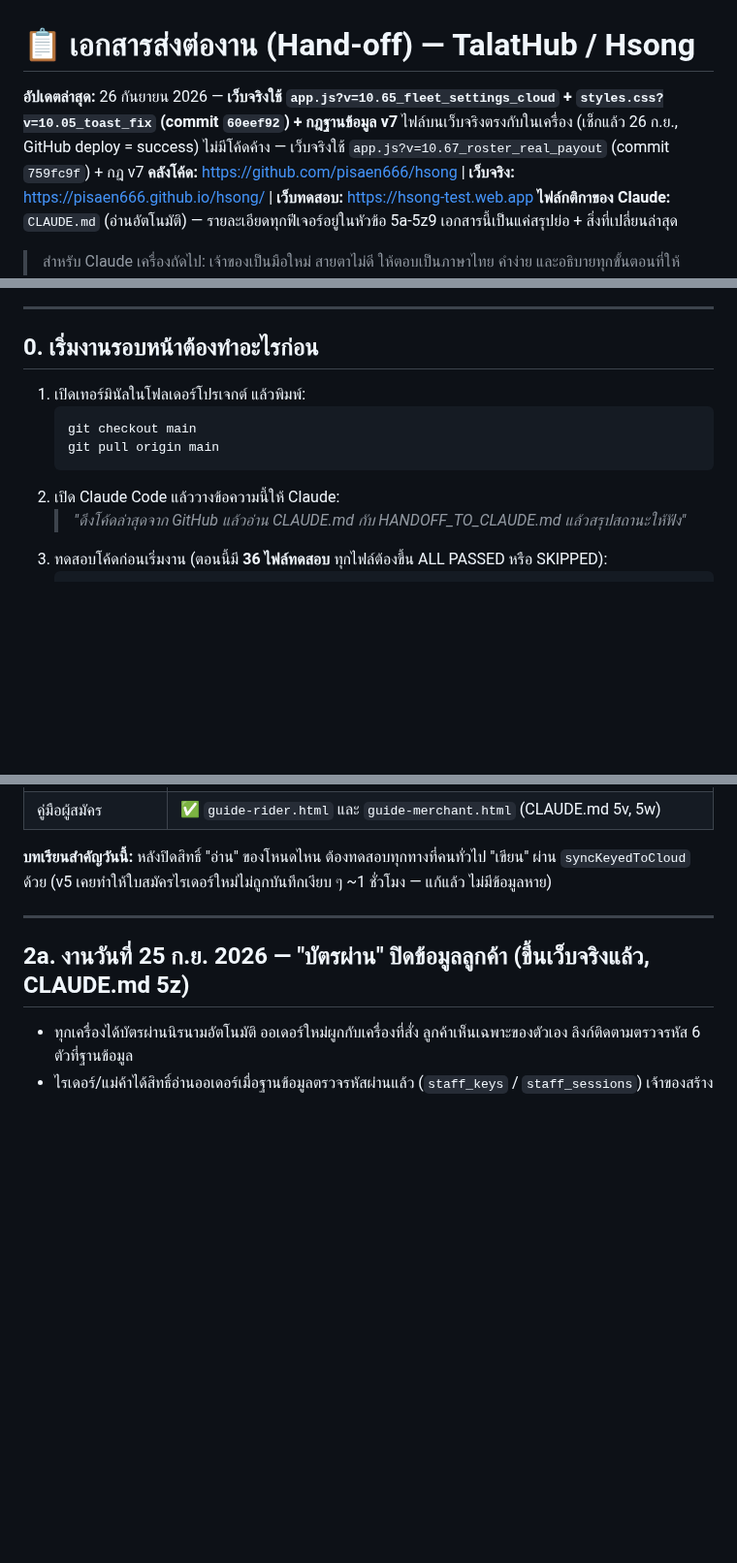
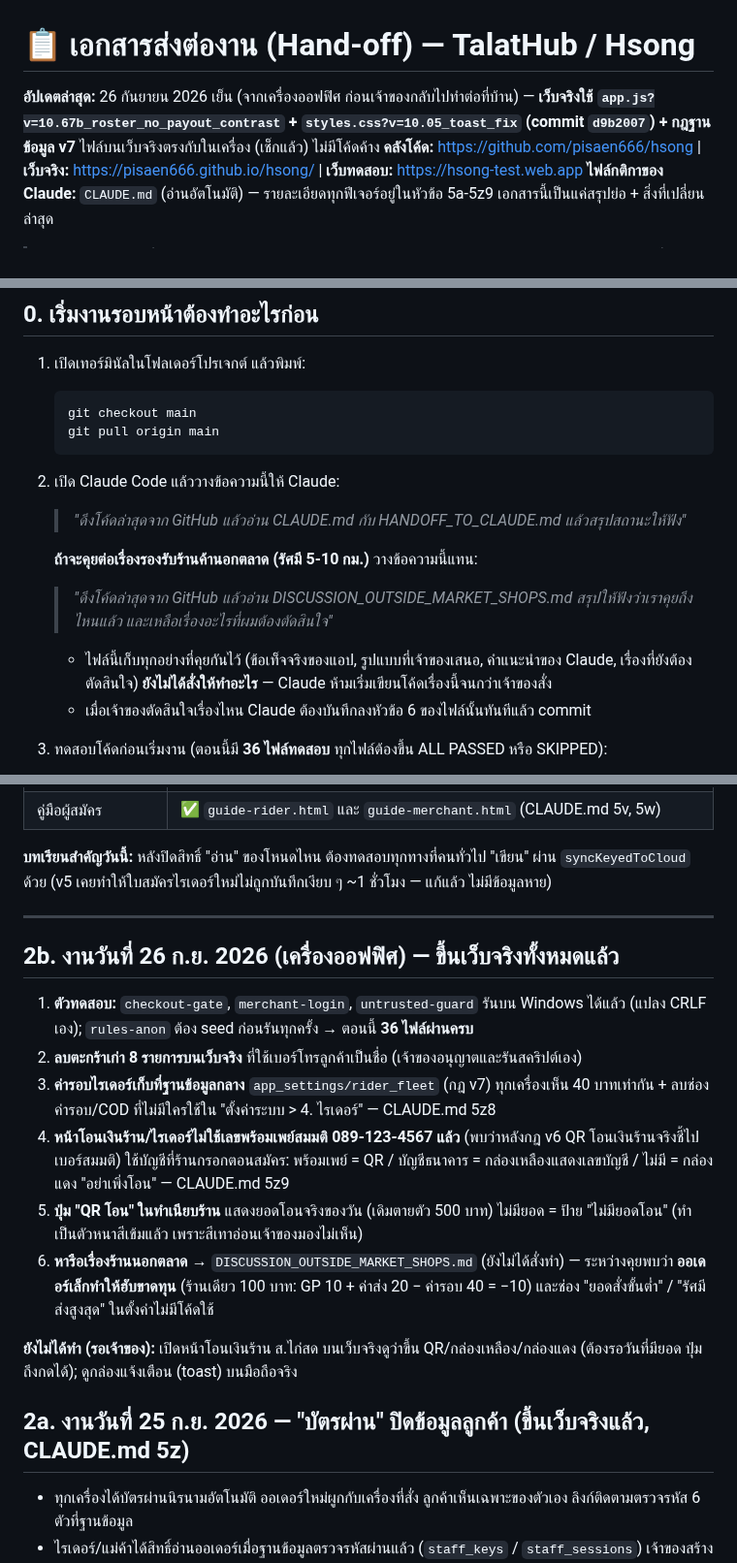
Before and after one commit to pisaen666/hsong, a Markdown page: HANDOFF_TO_CLAUDE.md, 3 parts joined by grey strips. Shown at 97% size. Drawn GitHub-style; blank space fills up the shorter version.

````diff
--- a/HANDOFF_TO_CLAUDE.md
+++ b/HANDOFF_TO_CLAUDE.md
@@ -1,6 +1,6 @@
 # 📋 เอกสารส่งต่องาน (Hand-off) — TalatHub / Hsong
 
-**อัปเดตล่าสุด:** 26 กันยายน 2026 — **เว็บจริงใช้ `app.js?v=10.65_fleet_settings_cloud` + `styles.css?v=10.05_toast_fix` (commit `60eef92`) + กฎฐานข้อมูล v7** ไฟล์บนเว็บจริงตรงกับในเครื่อง (เช็กแล้ว 26 ก.ย., GitHub deploy = success) ไม่มีโค้ดค้าง — เว็บจริงใช้ `app.js?v=10.67_roster_real_payout` (commit `759fc9f`) + กฎ v7
+**อัปเดตล่าสุด:** 26 กันยายน 2026 เย็น (จากเครื่องออฟฟิศ ก่อนเจ้าของกลับไปทำต่อที่บ้าน) — **เว็บจริงใช้ `app.js?v=10.67b_roster_no_payout_contrast` + `styles.css?v=10.05_toast_fix` (commit `d9b2007`) + กฎฐานข้อมูล v7** ไฟล์บนเว็บจริงตรงกับในเครื่อง (เช็กแล้ว) ไม่มีโค้ดค้าง
 **คลังโค้ด:** https://github.com/pisaen666/hsong  |  **เว็บจริง:** https://pisaen666.github.io/hsong/  |  **เว็บทดสอบ:** https://hsong-test.web.app
 **ไฟล์กติกาของ Claude:** `CLAUDE.md` (อ่านอัตโนมัติ) — รายละเอียดทุกฟีเจอร์อยู่ในหัวข้อ 5a-5z9 เอกสารนี้เป็นแค่สรุปย่อ + สิ่งที่เปลี่ยนล่าสุด
 
@@ -17,6 +17,11 @@
    ```
 2. เปิด Claude Code แล้ววางข้อความนี้ให้ Claude:
    > *"ดึงโค้ดล่าสุดจาก GitHub แล้วอ่าน CLAUDE.md กับ HANDOFF_TO_CLAUDE.md แล้วสรุปสถานะให้ฟัง"*
+
+   **ถ้าจะคุยต่อเรื่องรองรับร้านค้านอกตลาด (รัศมี 5-10 กม.)** วางข้อความนี้แทน:
+   > *"ดึงโค้ดล่าสุดจาก GitHub แล้วอ่าน DISCUSSION_OUTSIDE_MARKET_SHOPS.md สรุปให้ฟังว่าเราคุยถึงไหนแล้ว และเหลือเรื่องอะไรที่ผมต้องตัดสินใจ"*
+   - ไฟล์นี้เก็บทุกอย่างที่คุยกันไว้ (ข้อเท็จจริงของแอป, รูปแบบที่เจ้าของเสนอ, คำแนะนำของ Claude, เรื่องที่ยังต้องตัดสินใจ) **ยังไม่ได้สั่งให้ทำอะไร** — Claude ห้ามเริ่มเขียนโค้ดเรื่องนี้จนกว่าเจ้าของสั่ง
+   - เมื่อเจ้าของตัดสินใจเรื่องไหน Claude ต้องบันทึกลงหัวข้อ 6 ของไฟล์นั้นทันทีแล้ว commit
 3. ทดสอบโค้ดก่อนเริ่มงาน (ตอนนี้มี **36 ไฟล์ทดสอบ** ทุกไฟล์ต้องขึ้น ALL PASSED หรือ SKIPPED):
    ```bash
    node -c app.js
@@ -60,6 +66,17 @@
 
 ---
 
+## 2b. งานวันที่ 26 ก.ย. 2026 (เครื่องออฟฟิศ) — ขึ้นเว็บจริงทั้งหมดแล้ว
+
+1. **ตัวทดสอบ:** `checkout-gate`, `merchant-login`, `untrusted-guard` รันบน Windows ได้แล้ว (แปลง CRLF เอง); `rules-anon` ต้อง seed ก่อนรันทุกครั้ง → ตอนนี้ **36 ไฟล์ผ่านครบ**
+2. **ลบตะกร้าเก่า 8 รายการบนเว็บจริง** ที่ใช้เบอร์โทรลูกค้าเป็นชื่อ (เจ้าของอนุญาตและรันสคริปต์เอง)
+3. **ค่ารอบไรเดอร์เก็บที่ฐานข้อมูลกลาง** `app_settings/rider_fleet` (กฎ v7) ทุกเครื่องเห็น 40 บาทเท่ากัน + ลบช่องค่ารอบ/COD ที่ไม่มีใครใช้ใน "ตั้งค่าระบบ > 4. ไรเดอร์" — CLAUDE.md 5z8
+4. **หน้าโอนเงินร้าน/ไรเดอร์ไม่ใช้เลขพร้อมเพย์สมมติ 089-123-4567 แล้ว** (พบว่าหลังกฎ v6 QR โอนเงินร้านจริงชี้ไปเบอร์สมมติ) ใช้บัญชีที่ร้านกรอกตอนสมัคร: พร้อมเพย์ = QR / บัญชีธนาคาร = กล่องเหลืองแสดงเลขบัญชี / ไม่มี = กล่องแดง "อย่าเพิ่งโอน" — CLAUDE.md 5z9
+5. **ปุ่ม "QR โอน" ในทำเนียบร้าน** แสดงยอดโอนจริงของวัน (เดิมตายตัว 500 บาท) ไม่มียอด = ป้าย "ไม่มียอดโอน" (ทำเป็นตัวหนาสีเข้มแล้ว เพราะสีเทาอ่อนเจ้าของมองไม่เห็น)
+6. **หารือเรื่องร้านนอกตลาด** → `DISCUSSION_OUTSIDE_MARKET_SHOPS.md` (ยังไม่ได้สั่งทำ) — ระหว่างคุยพบว่า **ออเดอร์เล็กทำให้ฮับขาดทุน** (ร้านเดียว 100 บาท: GP 10 + ค่าส่ง 20 − ค่ารอบ 40 = −10) และช่อง "ยอดสั่งขั้นต่ำ" / "รัศมีส่งสูงสุด" ในตั้งค่าไม่มีโค้ดใช้
+
+**ยังไม่ได้ทำ (รอเจ้าของ):** เปิดหน้าโอนเงินร้าน ส.ไก่สด บนเว็บจริงดูว่าขึ้น QR/กล่องเหลือง/กล่องแดง (ต้องรอวันที่มียอด ปุ่มถึงกดได้); ดูกล่องแจ้งเตือน (toast) บนมือถือจริง
+
 ## 2a. งานวันที่ 25 ก.ย. 2026 — "บัตรผ่าน" ปิดข้อมูลลูกค้า (ขึ้นเว็บจริงแล้ว, CLAUDE.md 5z)
 
 - ทุกเครื่องได้บัตรผ่านนิรนามอัตโนมัติ ออเดอร์ใหม่ผูกกับเครื่องที่สั่ง ลูกค้าเห็นเฉพาะของตัวเอง ลิงก์ติดตามตรวจรหัส 6 ตัวที่ฐานข้อมูล
````
Also changed, not shown: other parts of HANDOFF_TO_CLAUDE.md (+4 -0 lines), CLAUDE.md (+2 -0 lines), DISCUSSION_OUTSIDE_MARKET_SHOPS.md (added, +85 -0 lines).
